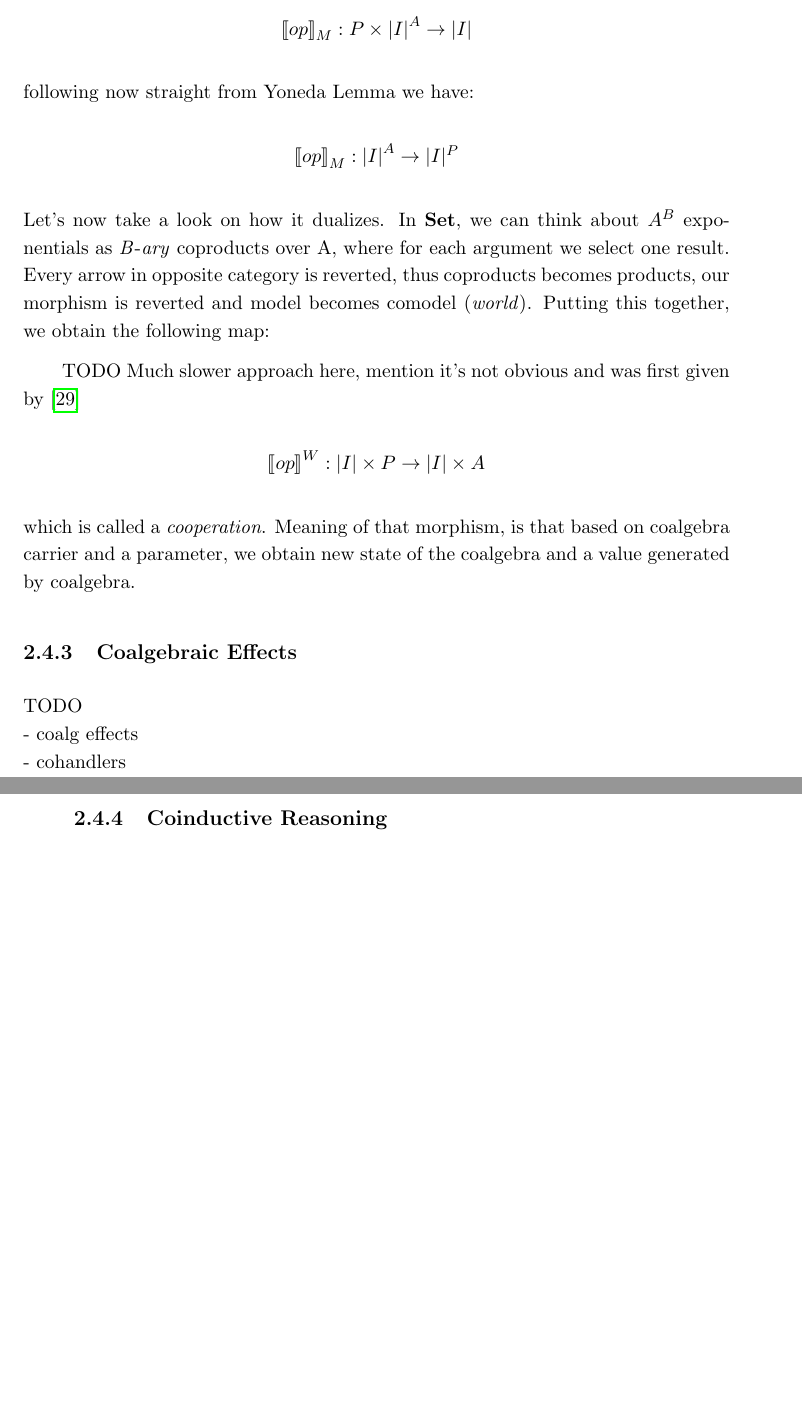
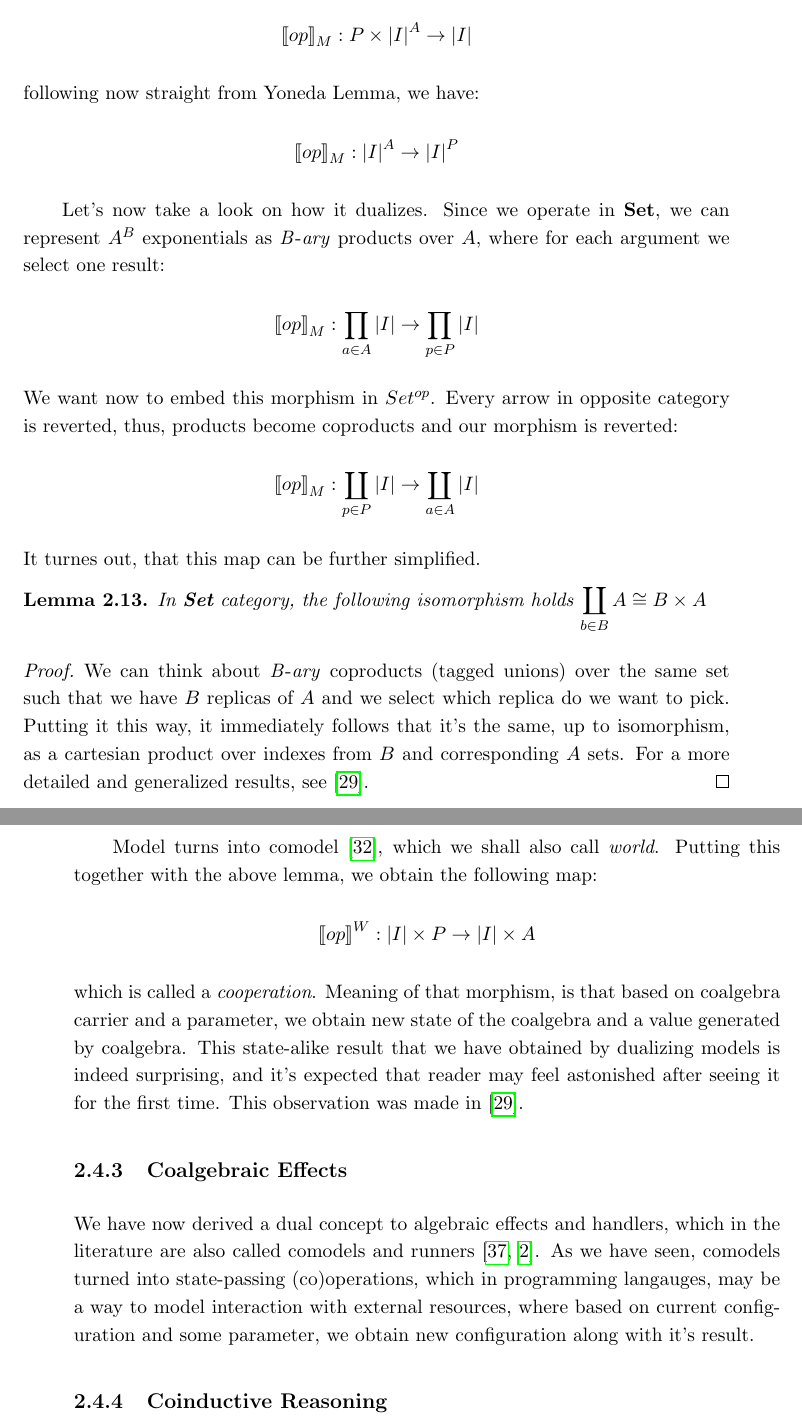
Before and after one commit to Tomatosoup97/freak, a LaTeX thesis (thesis/thesis.tex): two parts of pages 14 and 15 of 38, joined at a grey line, cut so that both start at the same text, the shorter picture padded with empty space. Compiled offline with pdfLaTeX.

Commit message:
Extend section about coalgebras

```diff
--- a/thesis/thesis.tex
+++ b/thesis/thesis.tex
@@ -443,25 +443,53 @@ effects and also propagate new ones.
     We have defined interpretation of an operation as a morphism:
 
     \begin{center}
-        $ {\llbracket op \rrbracket}_M : P \times {|I|}^{A} \rightarrow |I| $
+        {$\displaystyle {\llbracket op \rrbracket}_M : P \times {|I|}^{A} \rightarrow |I| $}
     \end{center}
 
     \noindent
-    following now straight from Yoneda Lemma we have:
+    following now straight from Yoneda Lemma, we have:
 
     \begin{center}
-        $ {\llbracket op \rrbracket}_M : {|I|}^{A} \rightarrow |I|^{P} $
+        {$\displaystyle {\llbracket op \rrbracket}_M : {|I|}^{A} \rightarrow |I|^{P} $}
+    \end{center}
+
+    Let's now take a look on how it dualizes. Since we operate in \textbf{Set},
+    we can represent $A^{B}$ exponentials as $\mathVar{B-ary}$ products over $A$,
+    where for each argument we select one result:
+
+    \begin{center}
+        % TODO: a in A under prod
+        {$\displaystyle {\llbracket op \rrbracket}_M : \prod_{a \in A}{|I|} \rightarrow \prod_{p \in P}{|I|} $}
+    \end{center}
+
+    % TODO: textbf Set^op
+    \noindent
+    We want now to embed this morphism in $Set^{op}$. Every arrow in opposite
+    category is reverted, thus, products become coproducts and our morphism
+    is reverted:
+
+    \begin{center}
+        {$\displaystyle {\llbracket op \rrbracket}_M : \coprod_{p \in P}{|I|} \rightarrow \coprod_{a \in A}{|I|} $}
     \end{center}
 
     \noindent
-    Let's now take a look on how it dualizes. In \textbf{Set}, we can think about
-    $A^{B}$ exponentials as $\mathVar{B-ary}$ coproducts over A, where for each
-    argument we select one result. Every arrow in opposite category is reverted,
-    thus coproducts becomes products, our morphism is reverted and model becomes
-    comodel (\textit{world}). Putting this together, we obtain the following map:
+    It turnes out, that this map can be further simplified.
 
-    TODO Much slower approach here, mention it's not obvious and was first given
-    by~\cite{tensors}
+    \begin{lemma}
+        In \textbf{Set} category, the following isomorphism holds
+        {$\displaystyle \coprod_{b \in B}{A} \cong B \times A $}
+    \end{lemma}
+    \begin{proof}
+        We can think about $\mathVar{B-ary}$ coproducts (tagged unions) over the same set
+        such that we have $B$ replicas of $A$ and we select which replica do we want
+        to pick. Putting it this way, it immediately follows that it's the same,
+        up to isomorphism, as a cartesian product over indexes from $B$ and
+        corresponding $A$ sets. For a more detailed and generalized results,
+        see~\cite{tensors}.
+    \end{proof}
+
+    Model turns into comodel~\cite{comodels}, which we shall also call \textit{world}.
+    Putting this together with the above lemma, we obtain the following map:
 
     \begin{center}
         $ {\llbracket op \rrbracket}^W : {|I|} \times {P} \rightarrow  {|I|} \times {A} $
@@ -470,14 +498,19 @@ effects and also propagate new ones.
     \noindent
     which is called a \textit{cooperation}. Meaning of that morphism, is that
     based on coalgebra carrier and a parameter, we obtain new state of the
-    coalgebra and a value generated by coalgebra.
+    coalgebra and a value generated by coalgebra. This state-alike result that
+    we have obtained by dualizing models is indeed surprising, and it's
+    expected that reader may feel astonished after seeing it for the first time.
+    This observation was made in~\cite{tensors}.
 
     \subsection{Coalgebraic Effects}
 
-\noindent
-TODO \\
-- coalg effects \\
-- cohandlers
+    We have now derived a dual concept to algebraic effects and handlers, which
+    in the literature are also called comodels and runners~\cite{runners-uustalu, runners-in-action}.
+    As we have seen, comodels turned into state-passing (co)operations, which
+    in programming langauges, may be a way to model interaction with external
+    resources, where based on current configuration and some parameter, we
+    obtain new configuration along with it's result.
 
     \subsection{Coinductive Reasoning}
 
```
Also changed, not shown: thesis/thesis.pdf, thesis/thesis.tex (22 more changed lines).
